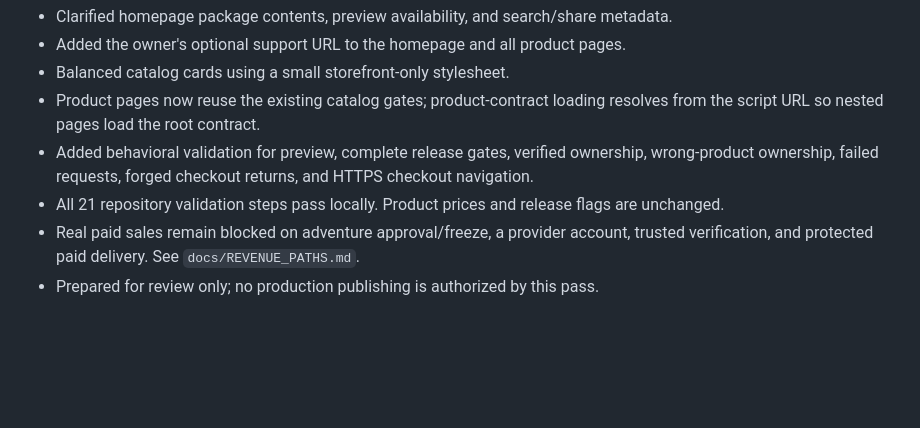
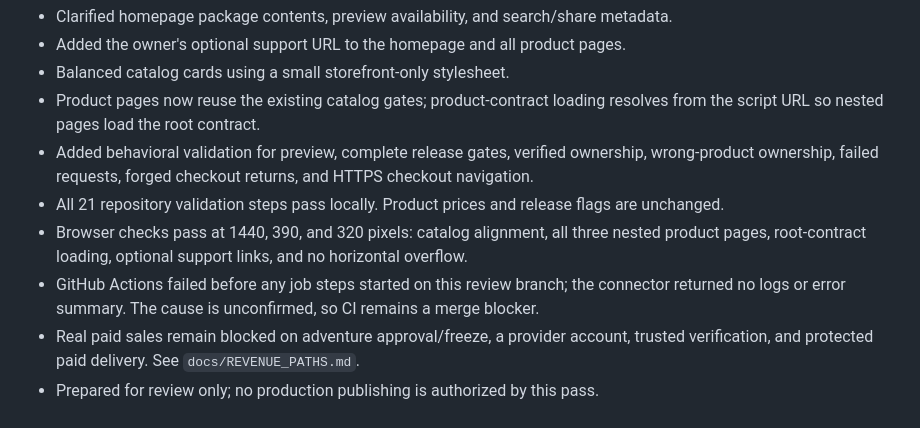
Before and after one commit to cbw29512/oneshot-forge, a Markdown page: docs/STATUS.md, the part around the change. Drawn GitHub-style; blank space fills up the shorter version.

Commit message:
Record storefront browser checks and CI blocker [skip netlify]

```diff
--- a/docs/STATUS.md
+++ b/docs/STATUS.md
@@ -80,5 +80,7 @@ Live: https://cbw29512.github.io/oneshot-forge/
 - Product pages now reuse the existing catalog gates; product-contract loading resolves from the script URL so nested pages load the root contract.
 - Added behavioral validation for preview, complete release gates, verified ownership, wrong-product ownership, failed requests, forged checkout returns, and HTTPS checkout navigation.
 - All 21 repository validation steps pass locally. Product prices and release flags are unchanged.
+- Browser checks pass at 1440, 390, and 320 pixels: catalog alignment, all three nested product pages, root-contract loading, optional support links, and no horizontal overflow.
+- GitHub Actions failed before any job steps started on this review branch; the connector returned no logs or error summary. The cause is unconfirmed, so CI remains a merge blocker.
 - Real paid sales remain blocked on adventure approval/freeze, a provider account, trusted verification, and protected paid delivery. See `docs/REVENUE_PATHS.md`.
 - Prepared for review only; no production publishing is authorized by this pass.
```
